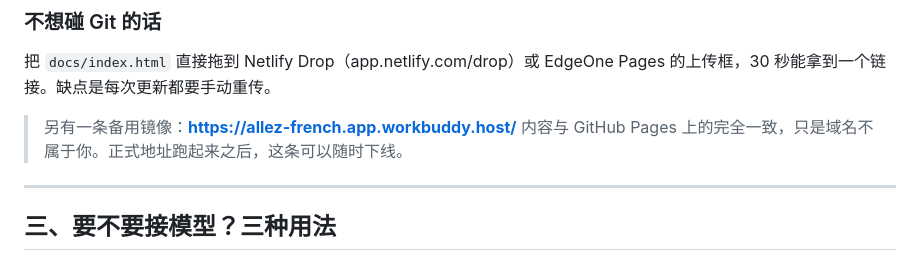
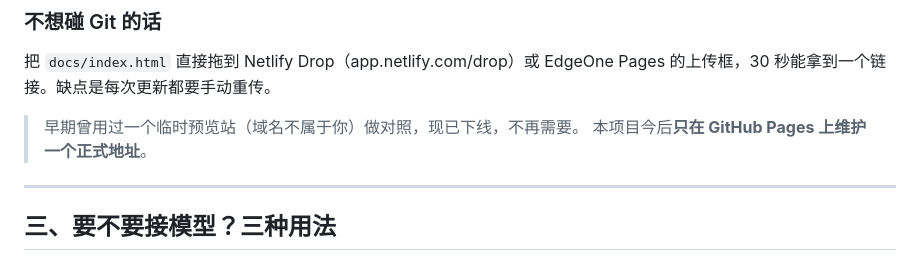
Before and after one commit to whatwhatman/allez, a Markdown page: README.md, the part around the change. Rendered like a GitHub page.

```diff
--- a/README.md
+++ b/README.md
@@ -83,8 +83,8 @@ GitHub Pages 在国内部分地区会慢或不稳。同一个仓库可以直接
 
 把 `docs/index.html` 直接拖到 Netlify Drop（app.netlify.com/drop）或 EdgeOne Pages 的上传框，30 秒能拿到一个链接。缺点是每次更新都要手动重传。
 
-> 另有一条备用镜像：**https://allez-french.app.workbuddy.host/**
-> 内容与 GitHub Pages 上的完全一致，只是域名不属于你。正式地址跑起来之后，这条可以随时下线。
+> 早期曾用过一个临时预览站（域名不属于你）做对照，现已下线，不再需要。
+> 本项目今后**只在 GitHub Pages 上维护一个正式地址**。
 
 ---
 
```
